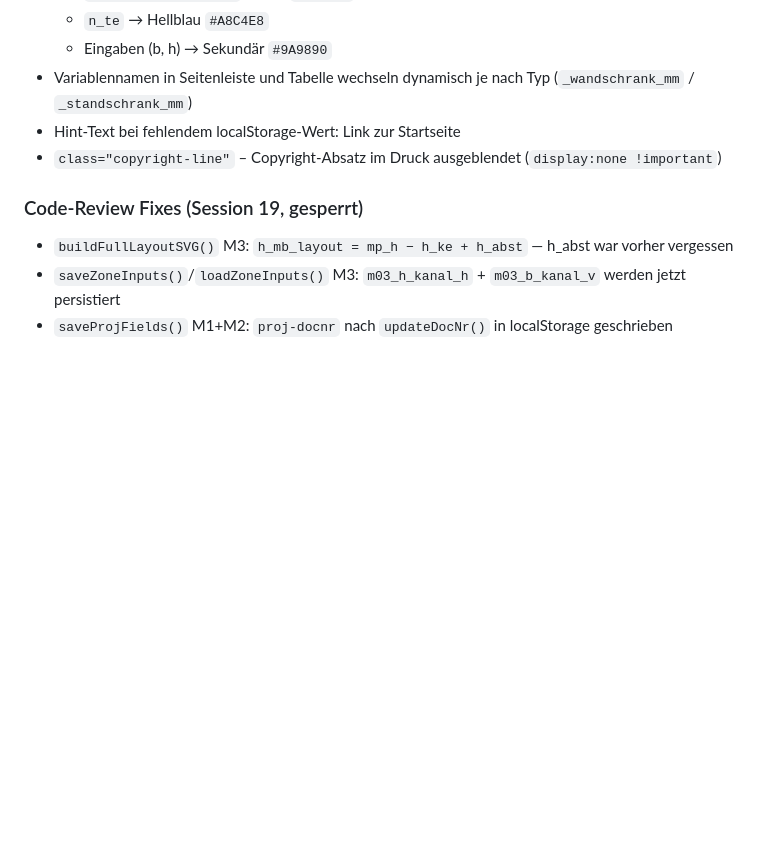
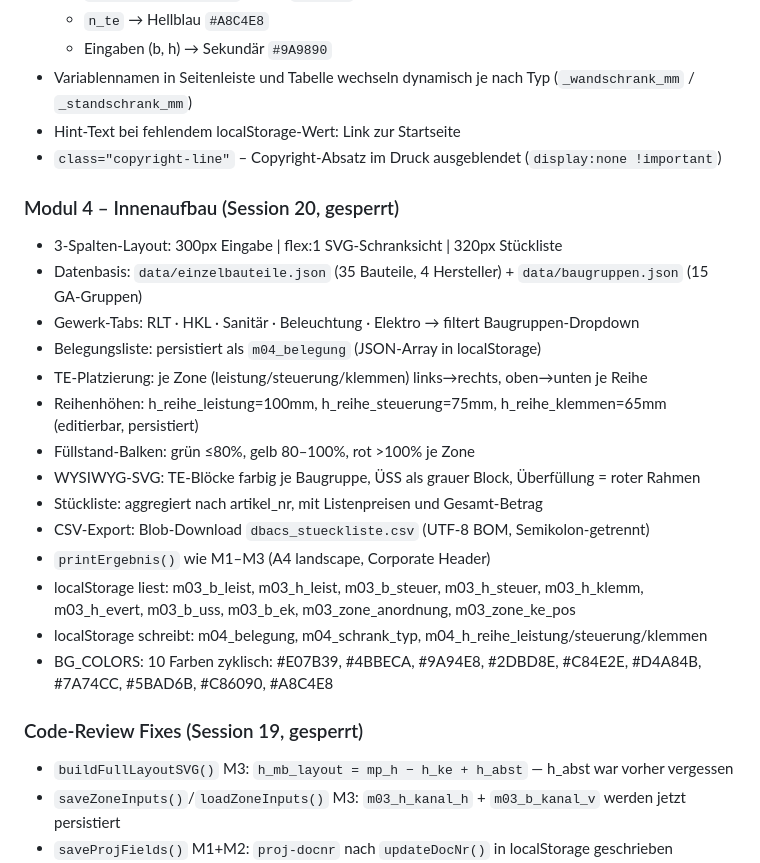
Before and after one commit to smicmics/dbacs, a Markdown page: CLAUDE.md, the part around the change. GitHub-like rendering; blank space fills up the shorter version.

Commit message:
docs: Session 20 – Modul 4 vollständig, Projektdokumentation aktualisiert
Co-Authored-By: Claude Sonnet 4.6 <noreply@anthropic.com>

```diff
--- a/CLAUDE.md
+++ b/CLAUDE.md
@@ -287,6 +287,22 @@ Diese Punkte wurden bereits ausführlich diskutiert und entschieden – nicht ne
 - Hint-Text bei fehlendem localStorage-Wert: Link zur Startseite
 - `class="copyright-line"` – Copyright-Absatz im Druck ausgeblendet (`display:none !important`)
 
+### Modul 4 – Innenaufbau (Session 20, gesperrt)
+- 3-Spalten-Layout: 300px Eingabe | flex:1 SVG-Schranksicht | 320px Stückliste
+- Datenbasis: `data/einzelbauteile.json` (35 Bauteile, 4 Hersteller) + `data/baugruppen.json` (15 GA-Gruppen)
+- Gewerk-Tabs: RLT · HKL · Sanitär · Beleuchtung · Elektro → filtert Baugruppen-Dropdown
+- Belegungsliste: persistiert als `m04_belegung` (JSON-Array in localStorage)
+- TE-Platzierung: je Zone (leistung/steuerung/klemmen) links→rechts, oben→unten je Reihe
+- Reihenhöhen: h_reihe_leistung=100mm, h_reihe_steuerung=75mm, h_reihe_klemmen=65mm (editierbar, persistiert)
+- Füllstand-Balken: grün ≤80%, gelb 80–100%, rot >100% je Zone
+- WYSIWYG-SVG: TE-Blöcke farbig je Baugruppe, ÜSS als grauer Block, Überfüllung = roter Rahmen
+- Stückliste: aggregiert nach artikel_nr, mit Listenpreisen und Gesamt-Betrag
+- CSV-Export: Blob-Download `dbacs_stueckliste.csv` (UTF-8 BOM, Semikolon-getrennt)
+- `printErgebnis()` wie M1–M3 (A4 landscape, Corporate Header)
+- localStorage liest: m03_b_leist, m03_h_leist, m03_b_steuer, m03_h_steuer, m03_h_klemm, m03_h_evert, m03_b_uss, m03_b_ek, m03_zone_anordnung, m03_zone_ke_pos
+- localStorage schreibt: m04_belegung, m04_schrank_typ, m04_h_reihe_leistung/steuerung/klemmen
+- BG_COLORS: 10 Farben zyklisch: #E07B39, #4BBECA, #9A94E8, #2DBD8E, #C84E2E, #D4A84B, #7A74CC, #5BAD6B, #C86090, #A8C4E8
+
 ### Code-Review Fixes (Session 19, gesperrt)
 - `buildFullLayoutSVG()` M3: `h_mb_layout = mp_h − h_ke + h_abst` — h_abst war vorher vergessen
 - `saveZoneInputs()`/`loadZoneInputs()` M3: `m03_h_kanal_h` + `m03_b_kanal_v` werden jetzt persistiert
```
Also changed, not shown: docs/revison_session.md (+10 -5 lines).
